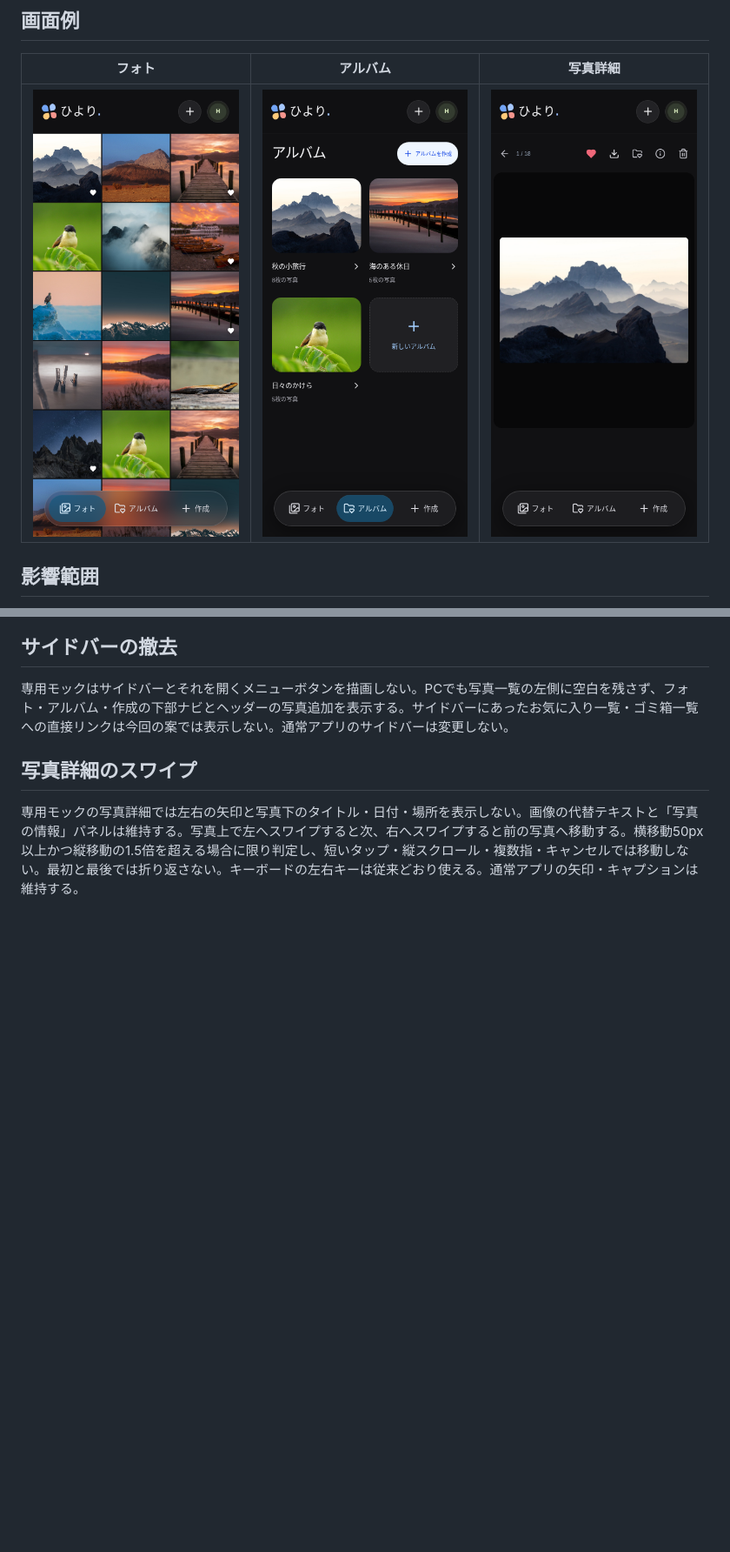
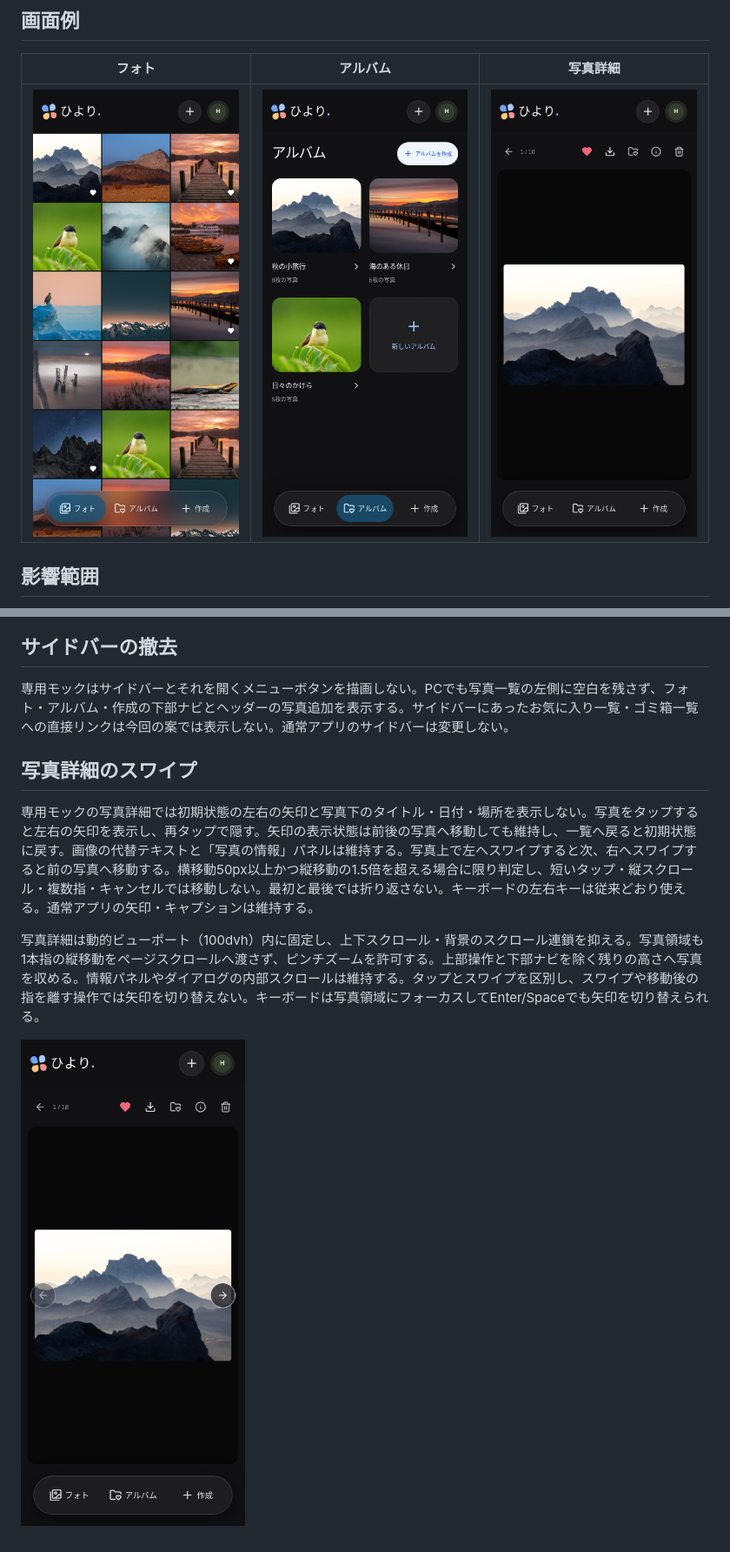
Before and after one commit to Murata-11/photo-server, a Markdown page: docs/mobile-dark-ui-proposal.md, 2 parts joined by grey strips. Shown at 87% size. Rendered like a GitHub page; pictures changed too: docs/images/mobile-dark/detail-arrows.png (added), docs/images/mobile-dark/detail.png; blank space fills up the shorter version.

Commit message:
fix: lock photo viewer and reveal arrows on tap

```diff
--- a/docs/mobile-dark-ui-proposal.md
+++ b/docs/mobile-dark-ui-proposal.md
@@ -52,4 +52,8 @@
 
 ## 写真詳細のスワイプ
 
-専用モックの写真詳細では左右の矢印と写真下のタイトル・日付・場所を表示しない。画像の代替テキストと「写真の情報」パネルは維持する。写真上で左へスワイプすると次、右へスワイプすると前の写真へ移動する。横移動50px以上かつ縦移動の1.5倍を超える場合に限り判定し、短いタップ・縦スクロール・複数指・キャンセルでは移動しない。最初と最後では折り返さない。キーボードの左右キーは従来どおり使える。通常アプリの矢印・キャプションは維持する。
+専用モックの写真詳細では初期状態の左右の矢印と写真下のタイトル・日付・場所を表示しない。写真をタップすると左右の矢印を表示し、再タップで隠す。矢印の表示状態は前後の写真へ移動しても維持し、一覧へ戻ると初期状態に戻す。画像の代替テキストと「写真の情報」パネルは維持する。写真上で左へスワイプすると次、右へスワイプすると前の写真へ移動する。横移動50px以上かつ縦移動の1.5倍を超える場合に限り判定し、短いタップ・縦スクロール・複数指・キャンセルでは移動しない。最初と最後では折り返さない。キーボードの左右キーは従来どおり使える。通常アプリの矢印・キャプションは維持する。
+
+写真詳細は動的ビューポート（100dvh）内に固定し、上下スクロール・背景のスクロール連鎖を抑える。写真領域も1本指の縦移動をページスクロールへ渡さず、ピンチズームを許可する。上部操作と下部ナビを除く残りの高さへ写真を収める。情報パネルやダイアログの内部スクロールは維持する。タップとスワイプを区別し、スワイプや移動後の指を離す操作では矢印を切り替えない。キーボードは写真領域にフォーカスしてEnter/Spaceでも矢印を切り替えられる。
+
+![写真タップ後に矢印を表示](images/mobile-dark/detail-arrows.png)
```
Also changed, not shown: 7 other files.
